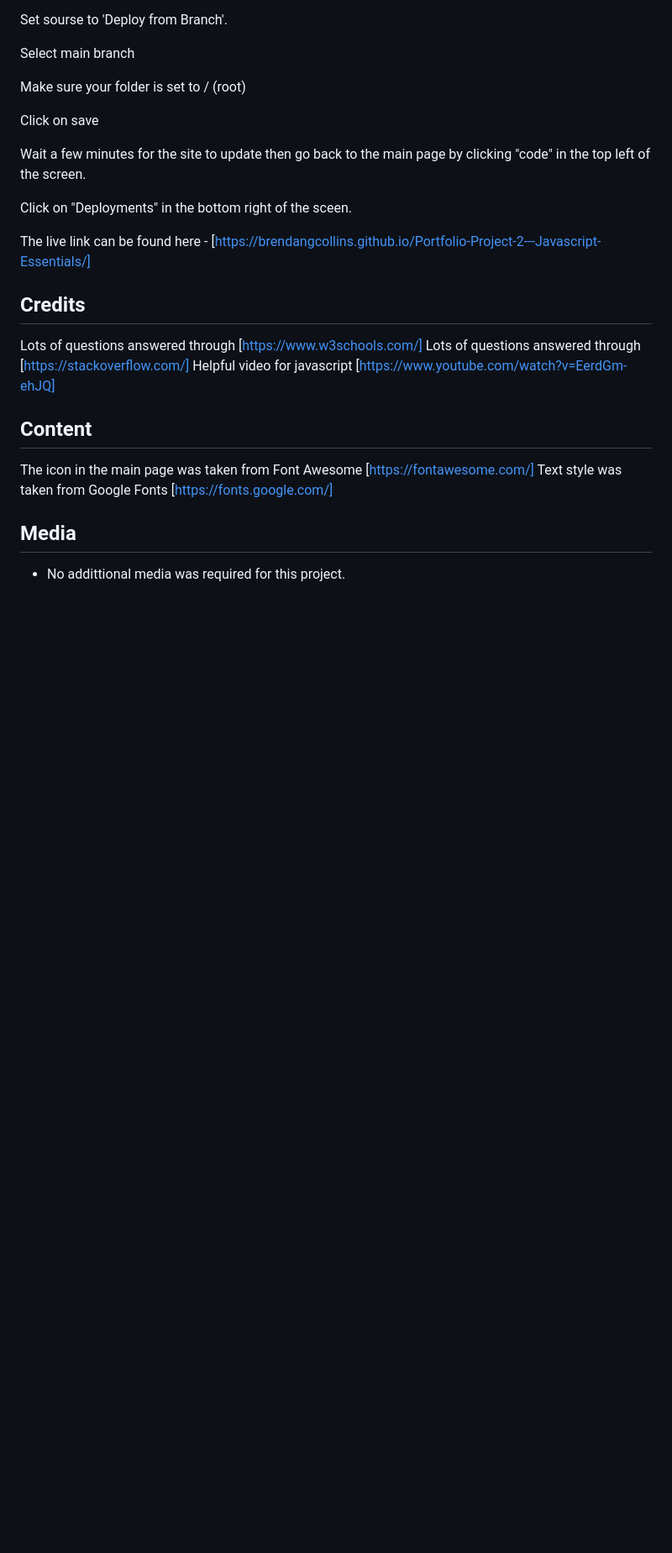
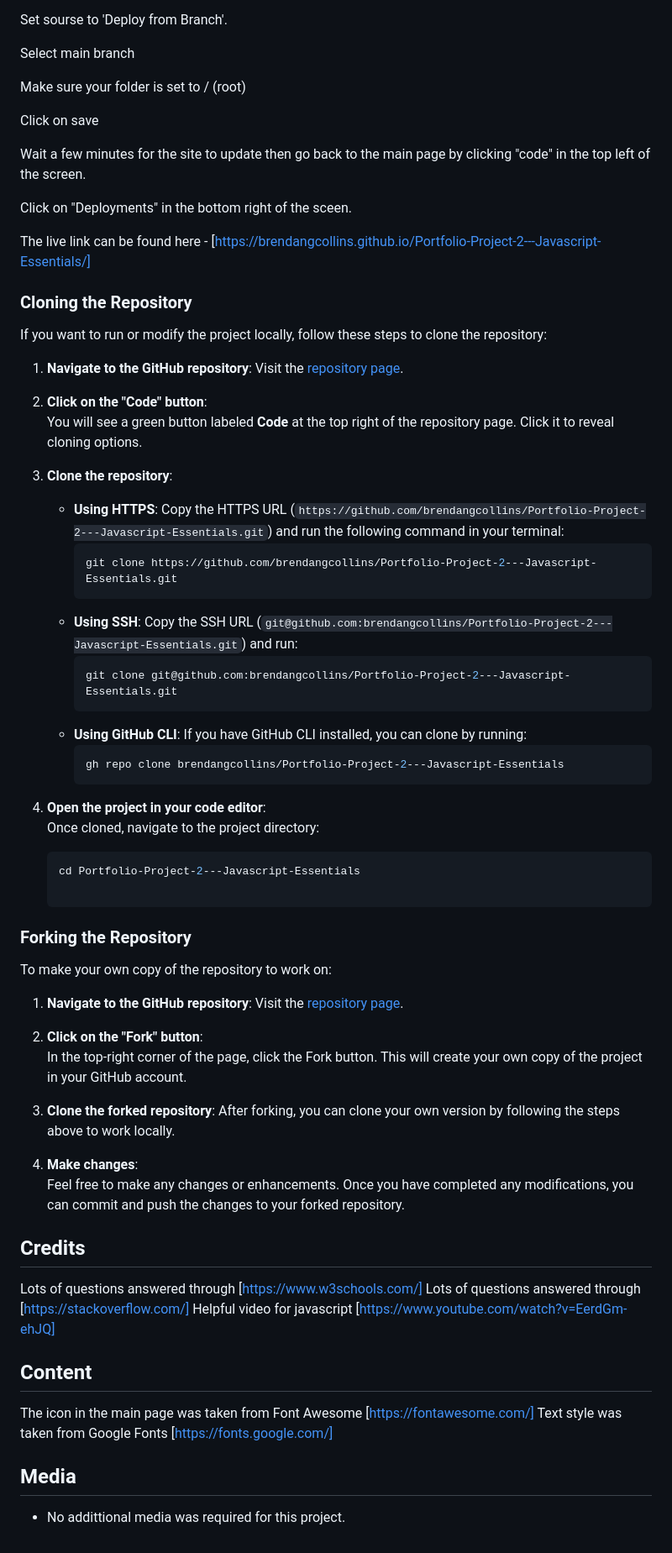
Before and after one commit to BrendanGCollins/Portfolio-Project-2---Javascript-Essentials, a Markdown page: README.md, the part around the change. Shown: that part at 84% size. GitHub-like rendering; blank space fills up the shorter version.

Commit message:
Add information on cloning and forking to deployment section of readme

````diff
--- a/README.md
+++ b/README.md
@@ -200,6 +200,49 @@ Click on "Deployments" in the bottom right of the sceen.
 
 The live link can be found here - [https://brendangcollins.github.io/Portfolio-Project-2---Javascript-Essentials/]
 
+### Cloning the Repository
+If you want to run or modify the project locally, follow these steps to clone the repository:
+
+1. **Navigate to the GitHub repository**:
+   Visit the [repository page](https://github.com/brendangcollins/Portfolio-Project-2---Javascript-Essentials).
+
+2. **Click on the "Code" button**:
+   You will see a green button labeled **Code** at the top right of the repository page. Click it to reveal cloning options.
+
+3. **Clone the repository**:
+   - **Using HTTPS**: Copy the HTTPS URL (`https://github.com/brendangcollins/Portfolio-Project-2---Javascript-Essentials.git`) and run the following command in your terminal:
+     ```sh
+     git clone https://github.com/brendangcollins/Portfolio-Project-2---Javascript-Essentials.git
+     ```
+   - **Using SSH**: Copy the SSH URL (`git@github.com:brendangcollins/Portfolio-Project-2---Javascript-Essentials.git`) and run:
+     ```sh
+     git clone git@github.com:brendangcollins/Portfolio-Project-2---Javascript-Essentials.git
+     ```
+   - **Using GitHub CLI**: If you have GitHub CLI installed, you can clone by running:
+     ```sh
+     gh repo clone brendangcollins/Portfolio-Project-2---Javascript-Essentials
+     ```
+
+4. **Open the project in your code editor**:
+   Once cloned, navigate to the project directory:
+   ```sh
+   cd Portfolio-Project-2---Javascript-Essentials
+
+### Forking the Repository
+To make your own copy of the repository to work on:
+
+1. **Navigate to the GitHub repository**:
+   Visit the [repository page](https://github.com/brendangcollins/Portfolio-Project-2---Javascript-Essentials).
+
+2. **Click on the "Fork" button**:
+   In the top-right corner of the page, click the Fork button. This will create your own copy of the project in your GitHub account.
+
+3. **Clone the forked repository**:
+   After forking, you can clone your own version by following the steps above to work locally.
+
+4. **Make changes**:
+   Feel free to make any changes or enhancements. Once you have completed any modifications, you can commit and push the changes to your forked repository.
+
 ## Credits
 Lots of questions answered through [https://www.w3schools.com/]
 Lots of questions answered through [https://stackoverflow.com/]
````
